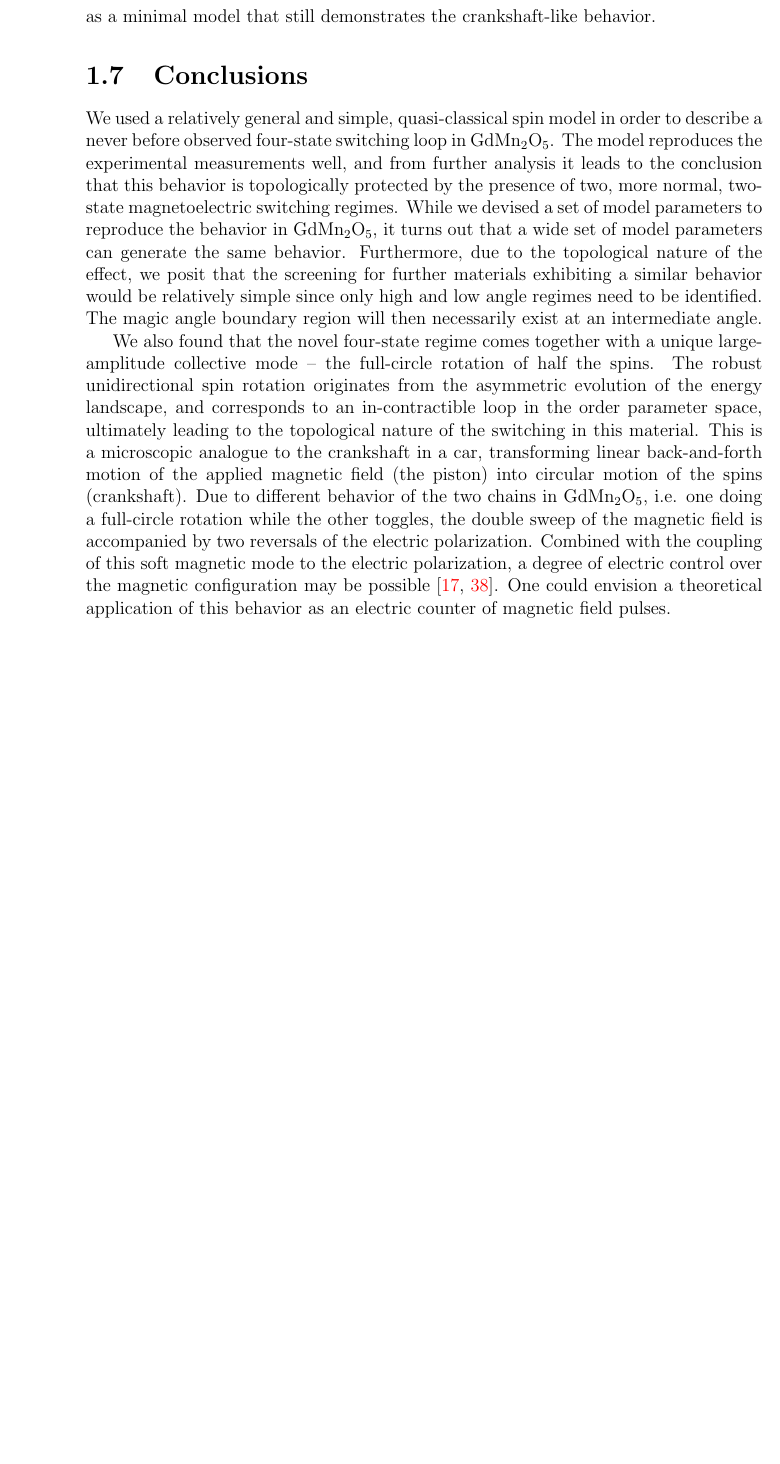
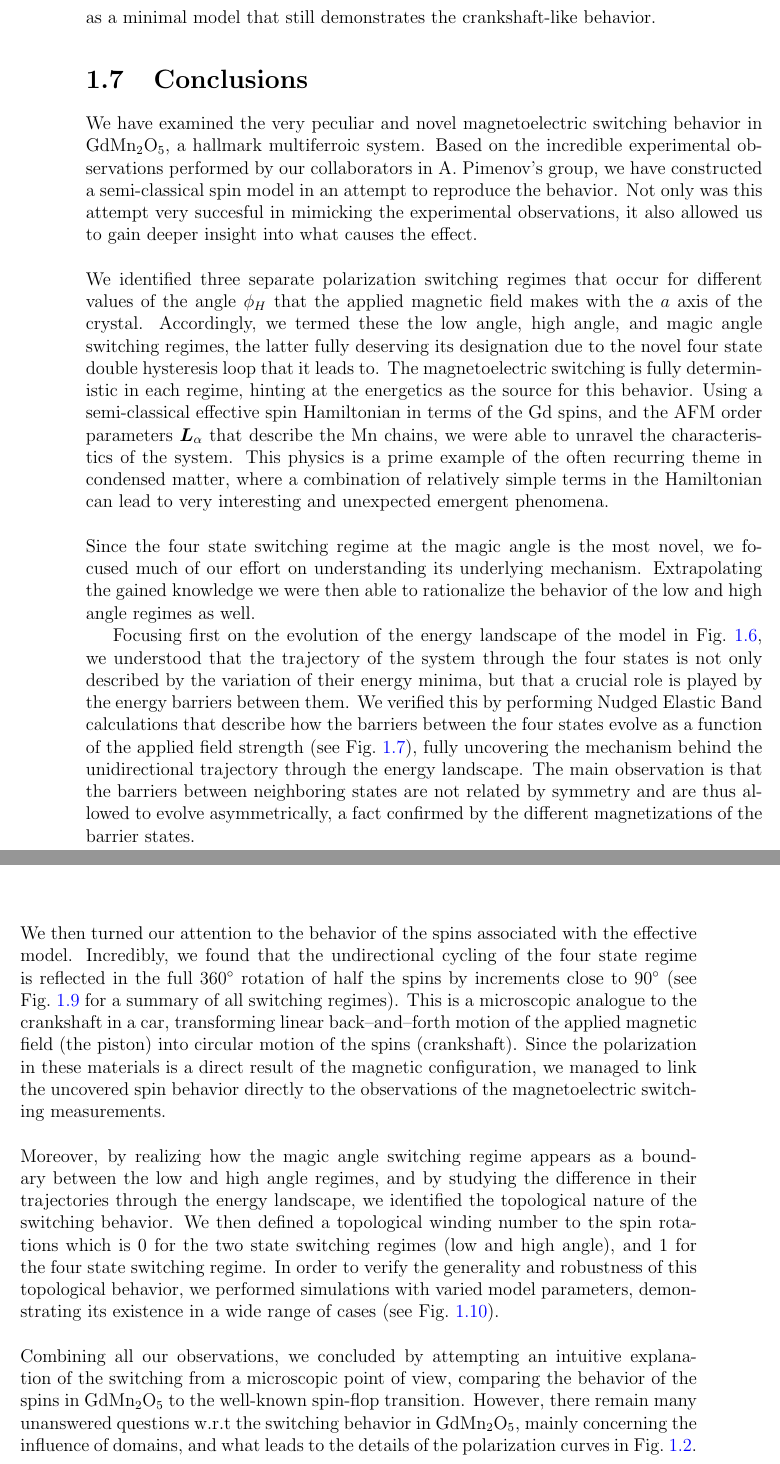
Before and after one commit to louisponet/Thesis, a LaTeX thesis (papers/Thesis.tex, which reads papers/GdMn2O5/GdMn2O5.tex): part of page 39 of 46 before the commit and two parts of pages 39 and 40 of 48 after it, the two joined at a grey line, cut so that both start at the same text, the shorter picture padded with empty space. Compiled offline with pdfLaTeX.

Commit message:
conclusions done

```diff
--- a/papers/GdMn2O5/GdMn2O5.tex
+++ b/papers/GdMn2O5/GdMn2O5.tex
@@ -631,16 +631,29 @@ as a minimal model that still demonstrates the crankshaft-like behavior.
 \end{figure}
 
 \section{Conclusions}
-We used a relatively general and simple, quasi-classical spin model in order to describe a never before observed four-state switching loop in GdMn$_2$O$_5$.
-The model reproduces the experimental measurements well, and from further analysis it leads to the conclusion that this behavior is topologically protected by the presence of two, more normal, two-state magnetoelectric switching regimes.
-While we devised a set of model parameters to reproduce the behavior in GdMn$_2$O$_5$, it turns out that a wide set of model parameters can generate the same behavior.
-Furthermore, due to the topological nature of the effect, we posit that the screening for further materials exhibiting a similar behavior would be relatively simple since only high and low angle regimes need to be identified.
-The magic angle boundary region will then necessarily exist at an intermediate angle.
+We have examined the very peculiar and novel magnetoelectric switching behavior in GdMn$_2$O$_5$, a hallmark multiferroic system.
+Based on the incredible experimental observations performed by our collaborators in A. Pimenov's group, we have constructed a semi-classical spin model in an attempt to reproduce the behavior.
+Not only was this attempt very succesful in mimicking the experimental observations, it also allowed us to gain deeper insight into what causes the effect.
+\\\\
+We identified three separate polarization switching regimes that occur for different values of the angle $\phi_H$ that the applied magnetic field makes with the $a$ axis of the crystal.
+Accordingly, we termed these the low angle, high angle, and magic angle switching regimes, the latter fully deserving its designation due to the novel four state double hysteresis loop that it leads to.
+The magnetoelectric switching is fully deterministic in each regime, hinting at the energetics as the source for this behavior.
+Using a semi-classical effective spin Hamiltonian in terms of the Gd spins, and the AFM order parameters $\bm L_\alpha$ that describe the Mn chains, we were able to unravel the characteristics of the system.
+This physics is a prime example of the often recurring theme in condensed matter, where a combination of relatively simple terms in the Hamiltonian can lead to very interesting and unexpected emergent phenomena.
+\\\\
+Since the four state switching regime at the magic angle is the most novel, we focused much of our effort on understanding its underlying mechanism. Extrapolating the gained knowledge we were then able to rationalize the behavior of the low and high angle regimes as well.
 
-We also found that the novel four-state regime comes together with a unique large-amplitude collective mode -- the full-circle rotation of half the spins.
-The robust unidirectional spin rotation originates from the asymmetric evolution of the energy landscape, and corresponds to an in-contractible loop in the order parameter space, ultimately leading to the topological nature of the switching in this material.
-This is a microscopic analogue to the crankshaft in a car, transforming linear back-and-forth motion of the applied magnetic field (the piston) into circular motion of the spins (crankshaft).
-Due to different behavior of the two chains in GdMn$_2$O$_5$, i.e. one doing a full-circle rotation while the other toggles, the double sweep of the magnetic field is accompanied by two reversals of the electric polarization.
-%
-Combined with the coupling of this soft magnetic mode to the electric polarization, a degree of electric control over the magnetic configuration may be possible~\cite{Radaelli08Y,Oh14}.
-One could envision a theoretical application of this behavior as an electric counter of magnetic field pulses.
+Focusing first on the evolution of the energy landscape of the model in Fig.~\ref{fig:GdMn2O5_heatmap}, we understood that the trajectory of the system through the four states is not only described by the variation of their energy minima, but that a crucial role is played by the energy barriers between them.
+We verified this by performing Nudged Elastic Band calculations that describe how the barriers between the four states evolve as a function of the applied field strength (see Fig.~\ref{fig:GdMn2O5_neb}), fully uncovering the mechanism behind the unidirectional trajectory through the energy landscape.
+The main observation is that the barriers between neighboring states are not related by symmetry and are thus allowed to evolve asymmetrically, a fact confirmed by the different magnetizations of the barrier states.
+\\\\
+We then turned our attention to the behavior of the spins associated with the effective model. Incredibly, we found that the undirectional cycling of the four state regime is reflected in the full 360$^\circ$ rotation of half the spins by increments close to 90$^\circ$ (see Fig.~\ref{fig:GdMn2O5_regimes} for a summary of all switching regimes).
+This is a microscopic analogue to the crankshaft in a car, transforming linear back--and--forth motion of the applied magnetic field (the piston) into circular motion of the spins (crankshaft).
+Since the polarization in these materials is a direct result of the magnetic configuration, we managed to link the uncovered spin behavior directly to the observations of the magnetoelectric switching measurements.
+\\\\
+Moreover, by realizing how the magic angle switching regime appears as a boundary between the low and high angle regimes, and by studying the difference in their trajectories through the energy landscape, we identified the topological nature of the switching behavior.
+We then defined a topological winding number to the spin rotations which is 0 for the two state switching regimes (low and high angle), and 1 for the four state switching regime.
+In order to verify the generality and robustness of this topological behavior, we performed simulations with varied model parameters, demonstrating its existence in a wide range of cases (see Fig.~\ref{fig:GdMn2O5_windingvsparam}).
+\\\\
+Combining all our observations, we concluded by attempting an intuitive explanation of the switching from a microscopic point of view, comparing the behavior of the spins in GdMn$_2$O$_5$ to the well-known spin-flop transition.
+However, there remain many unanswered questions w.r.t the switching behavior in GdMn$_2$O$_5$, mainly concerning the influence of domains, and what leads to the details of the polarization curves in Fig.~\ref{fig:GdMn2O5_experiment1}.
```
Also changed, not shown: papers/GdMn2O5/GdMn2O5.tex (7 more changed lines).
